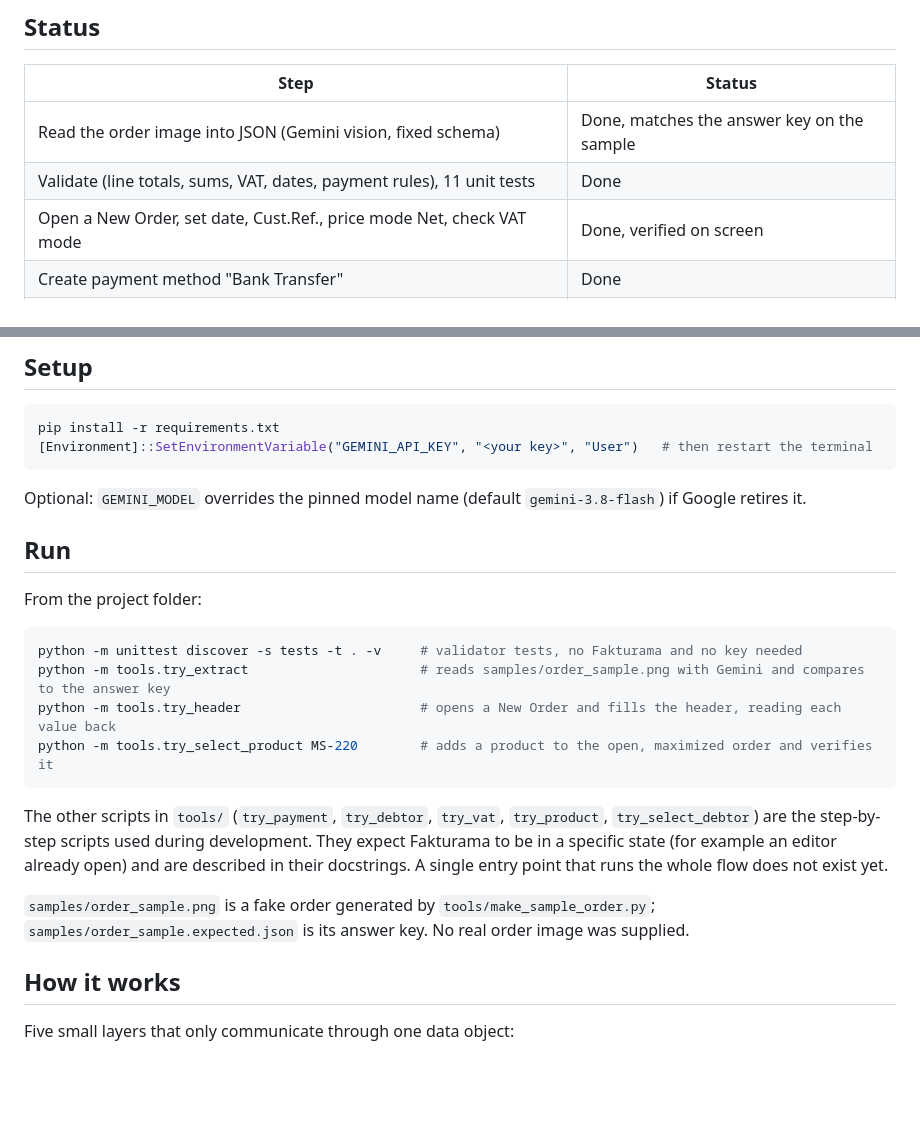
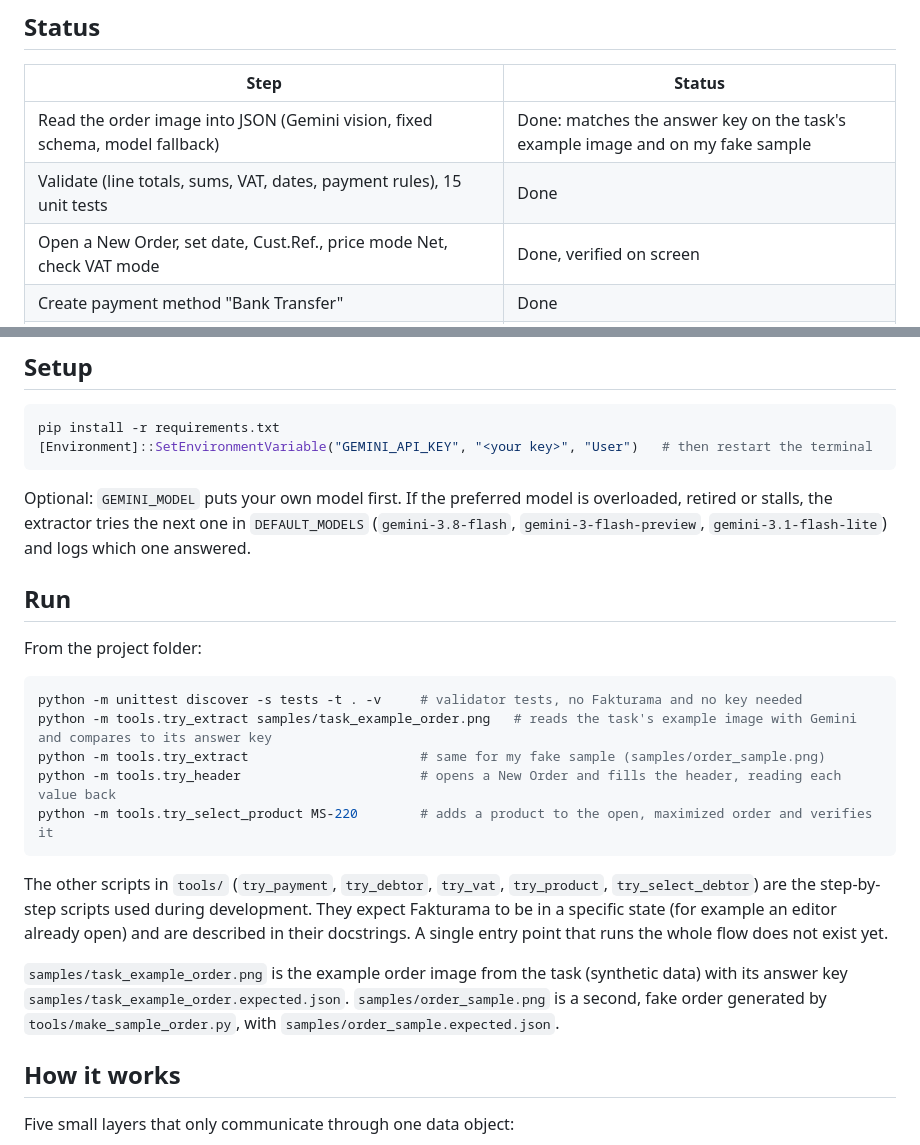
Before and after one commit to AhmedHazem118/fakturama-image-to-cash, a Markdown page: README.md, 2 parts joined by grey strips. Drawn GitHub-style; blank space fills up the shorter version.

````diff
--- a/README.md
+++ b/README.md
@@ -10,8 +10,8 @@ The Part 1 design document is in [docs/Design_Doc_Fakturama.docx](docs/Design_Do
 
 | Step | Status |
 |---|---|
-| Read the order image into JSON (Gemini vision, fixed schema) | Done, matches the answer key on the sample |
-| Validate (line totals, sums, VAT, dates, payment rules), 11 unit tests | Done |
+| Read the order image into JSON (Gemini vision, fixed schema, model fallback) | Done: matches the answer key on the task's example image and on my fake sample |
+| Validate (line totals, sums, VAT, dates, payment rules), 15 unit tests | Done |
 | Open a New Order, set date, Cust.Ref., price mode Net, check VAT mode | Done, verified on screen |
 | Create payment method "Bank Transfer" | Done |
 | Create the Debtor (company, contact, address, alias, Net, payment method) | Done, record reopened and every field compared |
@@ -64,7 +64,7 @@ pip install -r requirements.txt
 [Environment]::SetEnvironmentVariable("GEMINI_API_KEY", "<your key>", "User")   # then restart the terminal
 ```
 
-Optional: `GEMINI_MODEL` overrides the pinned model name (default `gemini-3.8-flash`) if Google retires it.
+Optional: `GEMINI_MODEL` puts your own model first. If the preferred model is overloaded, retired or stalls, the extractor tries the next one in `DEFAULT_MODELS` (`gemini-3.8-flash`, `gemini-3-flash-preview`, `gemini-3.1-flash-lite`) and logs which one answered.
 
 ## Run
 
@@ -72,14 +72,15 @@ From the project folder:
 
 ```powershell
 python -m unittest discover -s tests -t . -v     # validator tests, no Fakturama and no key needed
-python -m tools.try_extract                      # reads samples/order_sample.png with Gemini and compares to the answer key
+python -m tools.try_extract samples/task_example_order.png   # reads the task's example image with Gemini and compares to its answer key
+python -m tools.try_extract                      # same for my fake sample (samples/order_sample.png)
 python -m tools.try_header                       # opens a New Order and fills the header, reading each value back
 python -m tools.try_select_product MS-220        # adds a product to the open, maximized order and verifies it
 ```
 
 The other scripts in `tools/` (`try_payment`, `try_debtor`, `try_vat`, `try_product`, `try_select_debtor`) are the step-by-step scripts used during development. They expect Fakturama to be in a specific state (for example an editor already open) and are described in their docstrings. A single entry point that runs the whole flow does not exist yet.
 
-`samples/order_sample.png` is a fake order generated by `tools/make_sample_order.py`; `samples/order_sample.expected.json` is its answer key. No real order image was supplied.
+`samples/task_example_order.png` is the example order image from the task (synthetic data) with its answer key `samples/task_example_order.expected.json`. `samples/order_sample.png` is a second, fake order generated by `tools/make_sample_order.py`, with `samples/order_sample.expected.json`.
 
 ## How it works
 
````
Also changed, not shown: samples/task_example_order.png (added), 6 other files.
